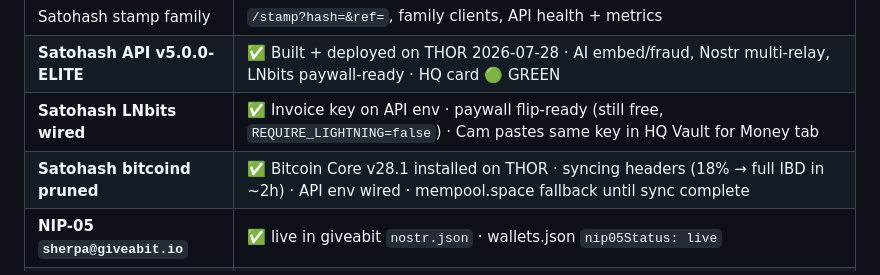
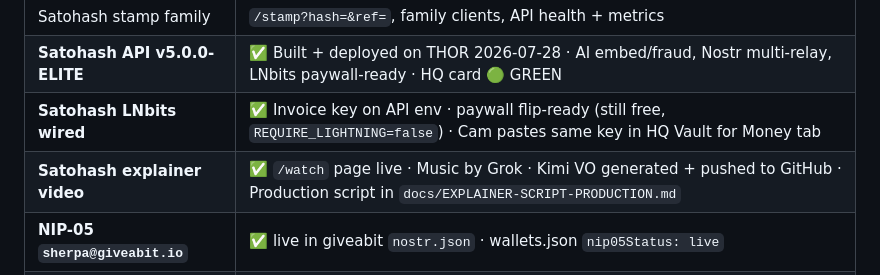
Before and after one commit to kitsboy/HQ, a Markdown page: docs/KIMI-HANDOFF.md, the part around the change. GitHub-like rendering.

Commit message:
docs: satohash explainer video + final session state

```diff
--- a/docs/KIMI-HANDOFF.md
+++ b/docs/KIMI-HANDOFF.md
@@ -122,7 +122,7 @@ Grok: update public/data/wallets.json → set lightning.lud16 and remove TEMP pl
 | Satohash stamp family | `/stamp?hash=&ref=`, family clients, API health + metrics |
 | **Satohash API v5.0.0-ELITE** | ✅ Built + deployed on THOR 2026-07-28 · AI embed/fraud, Nostr multi-relay, LNbits paywall-ready · HQ card 🟢 GREEN |
 | **Satohash LNbits wired** | ✅ Invoice key on API env · paywall flip-ready (still free, `REQUIRE_LIGHTNING=false`) · Cam pastes same key in HQ Vault for Money tab |
-| **Satohash bitcoind pruned** | ✅ Bitcoin Core v28.1 installed on THOR · syncing headers (18% → full IBD in ~2h) · API env wired · mempool.space fallback until sync complete |
+| **Satohash explainer video** | ✅ `/watch` page live · Music by Grok · Kimi VO generated + pushed to GitHub · Production script in `docs/EXPLAINER-SCRIPT-PRODUCTION.md` |
 | **NIP-05 `sherpa@giveabit.io`** | ✅ live in giveabit `nostr.json` · wallets.json `nip05Status: live` |
 | Giveabit Mission + registry | ✅ v4.4.0 · NIP-05 identity paragraph · sherpa in SPA registry |
 | HQ metrics schema gate | ✅ v3.25 · `gab.product-metrics.v1` only |
```
